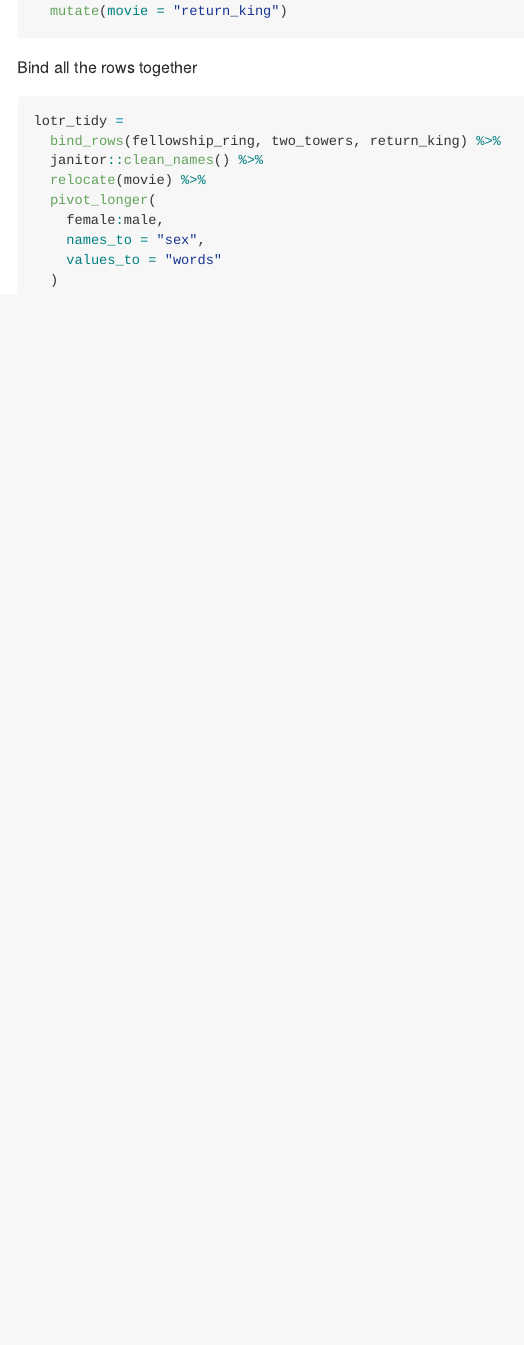
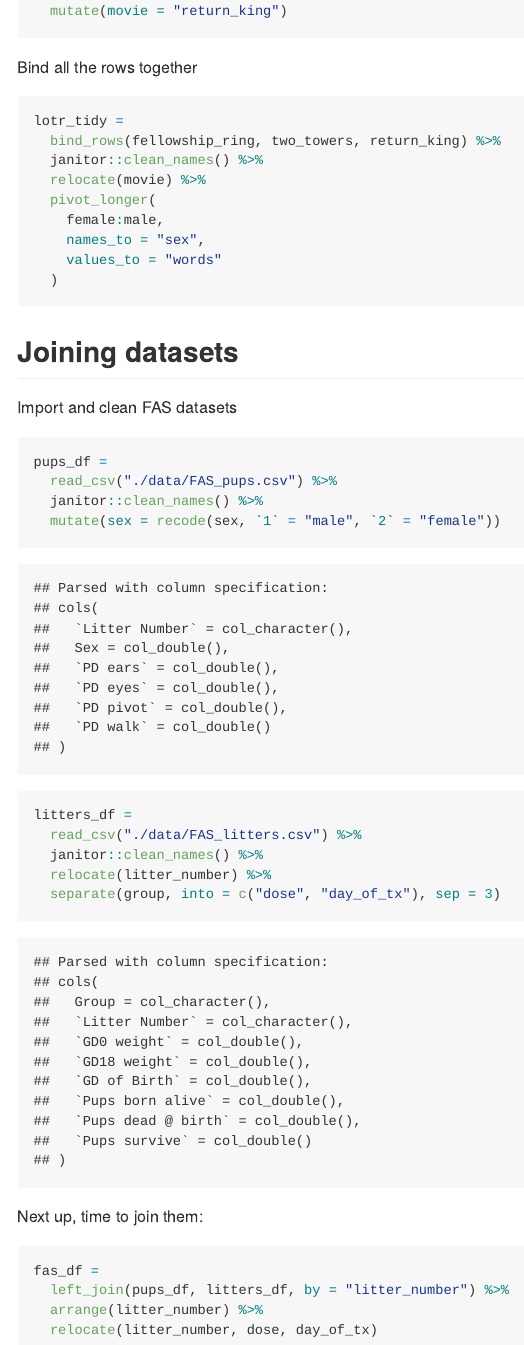
Before and after one commit to david-nemirovsky/p8105_dn2501_data_wrangling_i, an R Markdown document (tidy_data.Rmd): the page in a window 1100 px wide, from 2180 px down. The pictures show the output file tidy_data.md that the author committed with the source, drawn offline in the style of GitHub.

Commit message:
joining FAS datasets

````diff
--- a/tidy_data.Rmd
+++ b/tidy_data.Rmd
@@ -97,3 +97,29 @@ lotr_tidy =
     values_to = "words"
   )
 ```
+
+## Joining datasets
+
+Import and clean FAS datasets
+
+```{r}
+pups_df =
+  read_csv("./data/FAS_pups.csv") %>%
+  janitor::clean_names() %>%
+  mutate(sex = recode(sex, `1` = "male", `2` = "female"))
+
+litters_df =
+  read_csv("./data/FAS_litters.csv") %>%
+  janitor::clean_names() %>%
+  relocate(litter_number) %>%
+  separate(group, into = c("dose", "day_of_tx"), sep = 3)
+```
+
+Next up, time to join them:
+
+```{r}
+fas_df =
+  left_join(pups_df, litters_df, by = "litter_number") %>%
+  arrange(litter_number) %>%
+  relocate(litter_number, dose, day_of_tx)
+```
````
Also changed, not shown: tidy_data.md.
